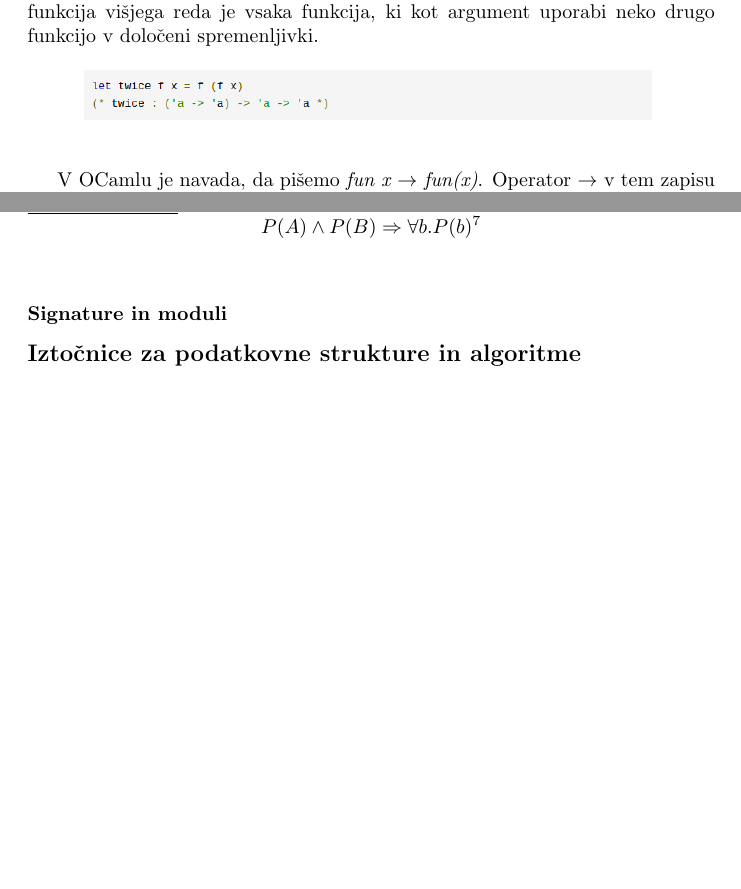
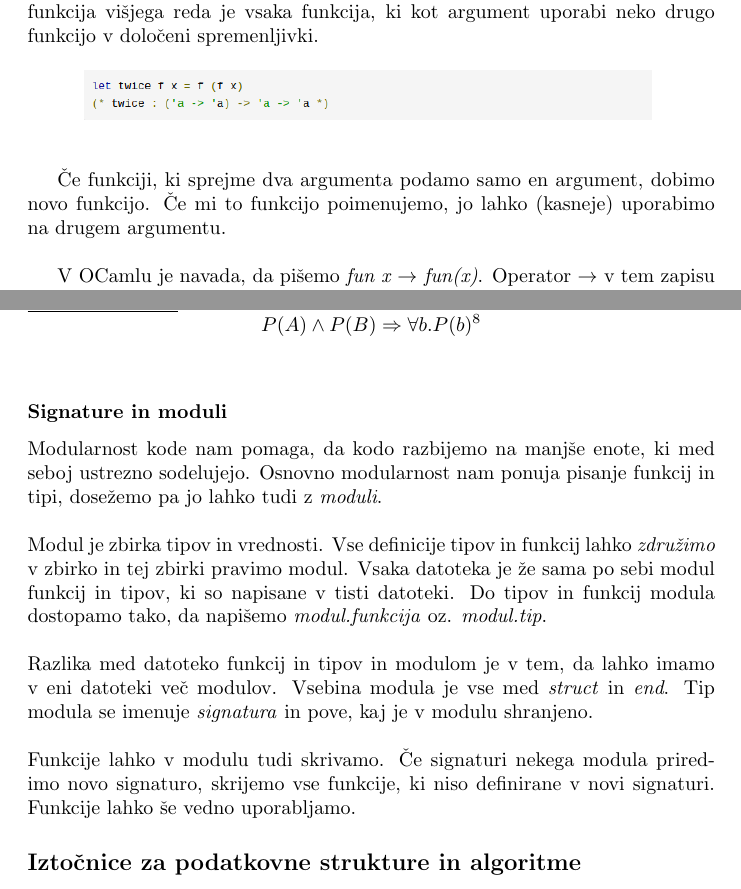
Before and after one commit to nkovacic99/programiranje1-ustni, a LaTeX document (programiranje_vprasanja.tex): two parts of pages 3 and 5 of 5 before the commit and two parts of pages 3 and 6 of 7 after it, joined at a grey line, cut so that both start at the same text, the shorter picture padded with empty space. Compiled offline with pdfLaTeX.

Commit message:
samo še drugi del

```diff
--- a/programiranje_vprasanja.tex
+++ b/programiranje_vprasanja.tex
@@ -1,4 +1,5 @@
 \documentclass{article}
+\usepackage{amsmath}
 \usepackage{graphicx}
 
 \begin{document}
@@ -78,3 +79,6 @@ funkcija, ki kot argument uporabi neko drugo funkcijo v določeni spremenljivki.
     \label{fig:funkcija visjega reda}
 \end{figure} \\
 
+Če funkciji, ki sprejme dva argumenta podamo samo en argument,
+dobimo novo funkcijo. Če mi to funkcijo poimenujemo, jo lahko
+(kasneje) uporabimo na drugem argumentu. \\
@@ -176,6 +215,25 @@ $$
 \footnotetext{Predpostavki sta samo, da velja za $A$ in za $B$. Nimamo nobenih manjših problemov,
 s katerimi bi prevedli na "navadno" indukcijo.}
 \subsubsection*{Signature in moduli}
+Modularnost kode nam pomaga, da kodo razbijemo na manjše
+enote, ki med seboj ustrezno sodelujejo. Osnovno modularnost nam
+ponuja pisanje funkcij in tipi, dosežemo pa jo lahko tudi z
+\textit{moduli}. \\
+
+\noindent Modul je zbirka tipov in vrednosti. Vse definicije tipov in funkcij
+lahko \textit{združimo} v zbirko in tej zbirki pravimo modul.
+Vsaka datoteka je že sama po sebi modul funkcij in tipov, ki
+so napisane v tisti datoteki. Do tipov in funkcij modula dostopamo
+tako, da napišemo \textit{modul.funkcija} oz. \textit{modul.tip}. \\
+
+\noindent Razlika med datoteko funkcij in tipov in modulom je v tem, da lahko imamo
+v eni datoteki več modulov. Vsebina modula je vse med \textit{struct} in \textit{end}.
+Tip modula se imenuje \textit{signatura} in pove, kaj je v
+modulu shranjeno. \\
+
+\noindent Funkcije lahko v modulu tudi skrivamo. Če signaturi
+nekega modula priredimo novo signaturo, skrijemo vse funkcije,
+ki niso definirane v novi signaturi. Funkcije lahko še vedno uporabljamo.
 \subsection*{Iztočnice za podatkovne strukture in algoritme}
 \subsubsection*{Računska zahtevnost}
 \subsubsection*{Iskalna drevesa in AVL drevesa}
```
Also changed, not shown: programiranje_vprasanja.pdf, slike/curryiranje.png (added), slike/curryiranje_tipi.png (added), programiranje_vprasanja.tex (36 more changed lines), 5 other files.
